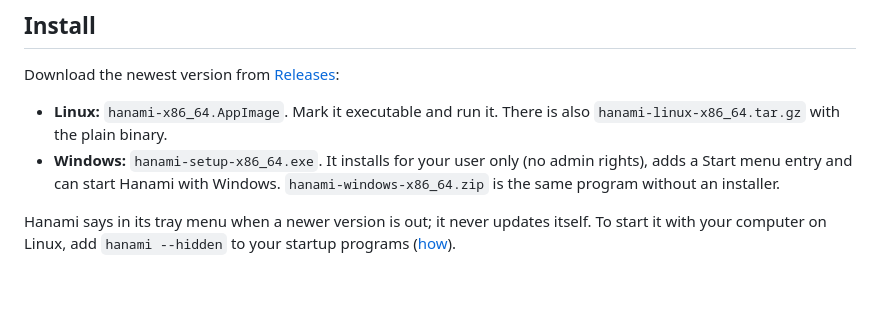
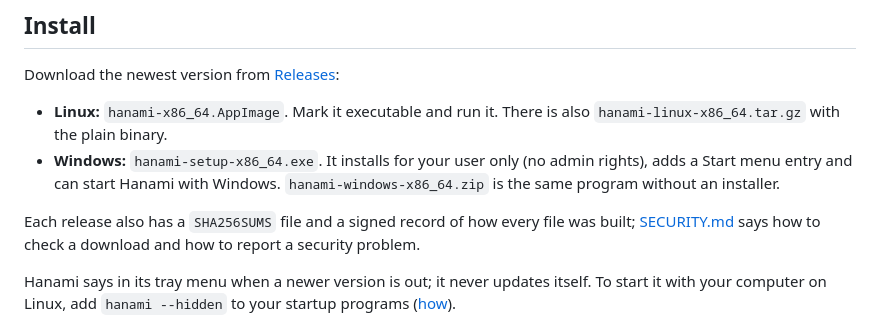
Before and after one commit to sjdsjadjajdjsa/hanami, a Markdown page: README.md, the part around the change. GitHub-like rendering; blank space fills up the shorter version.

Commit message:
docs: security policy and how to check a download
Co-authored-by: Claude <noreply@anthropic.com>

```diff
--- a/README.md
+++ b/README.md
@@ -40,6 +40,10 @@ Download the newest version from
   admin rights), adds a Start menu entry and can start Hanami with Windows.
   `hanami-windows-x86_64.zip` is the same program without an installer.
 
+Each release also has a `SHA256SUMS` file and a signed record of how every
+file was built; [SECURITY.md](SECURITY.md) says how to check a download and
+how to report a security problem.
+
 Hanami says in its tray menu when a newer version is out; it never updates
 itself. To start it with your computer on Linux, add `hanami --hidden` to
 your startup programs ([how](GUIDE.md#starting-with-the-computer)).
```
Also changed, not shown: SECURITY.md (added, +36 -0 lines).
